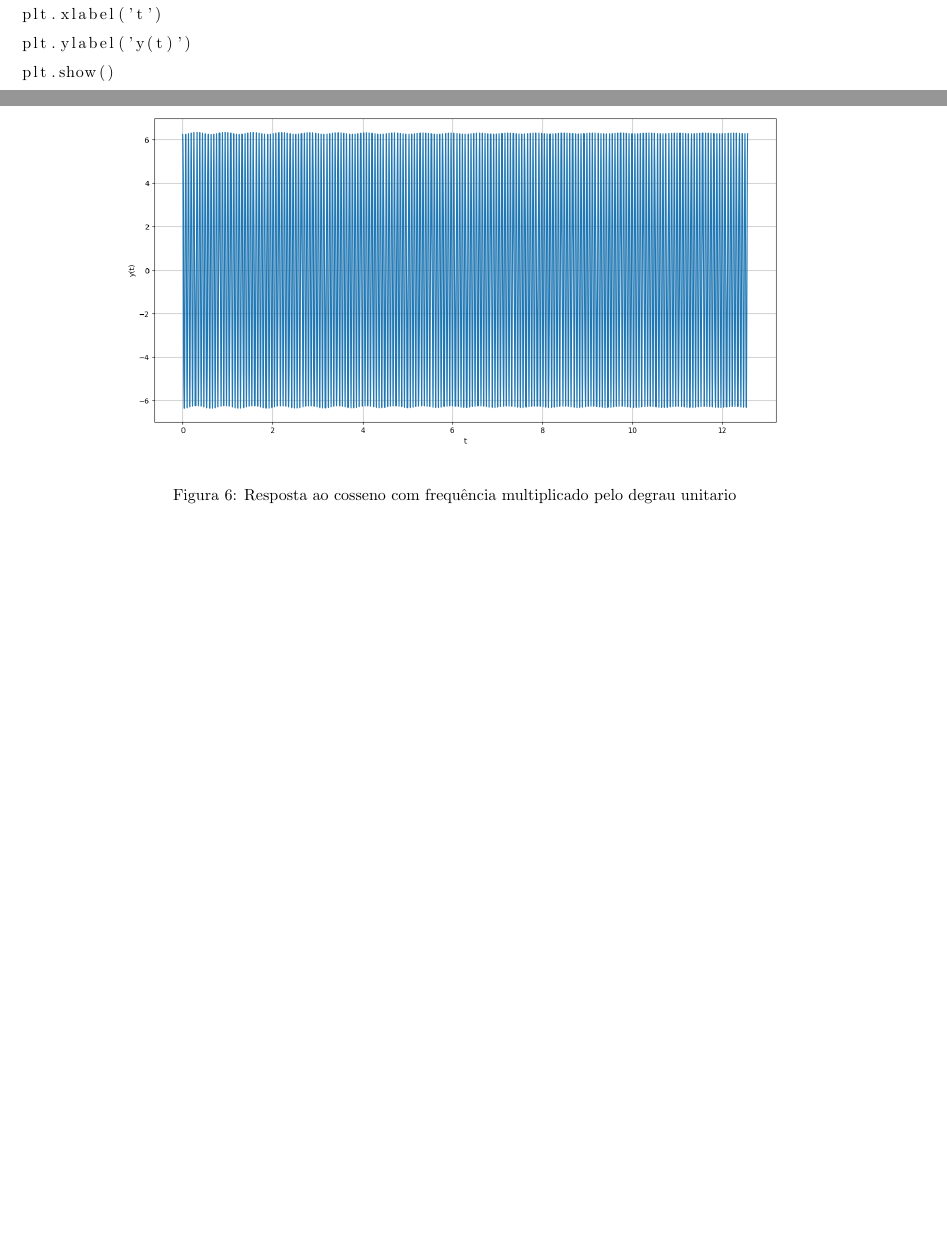
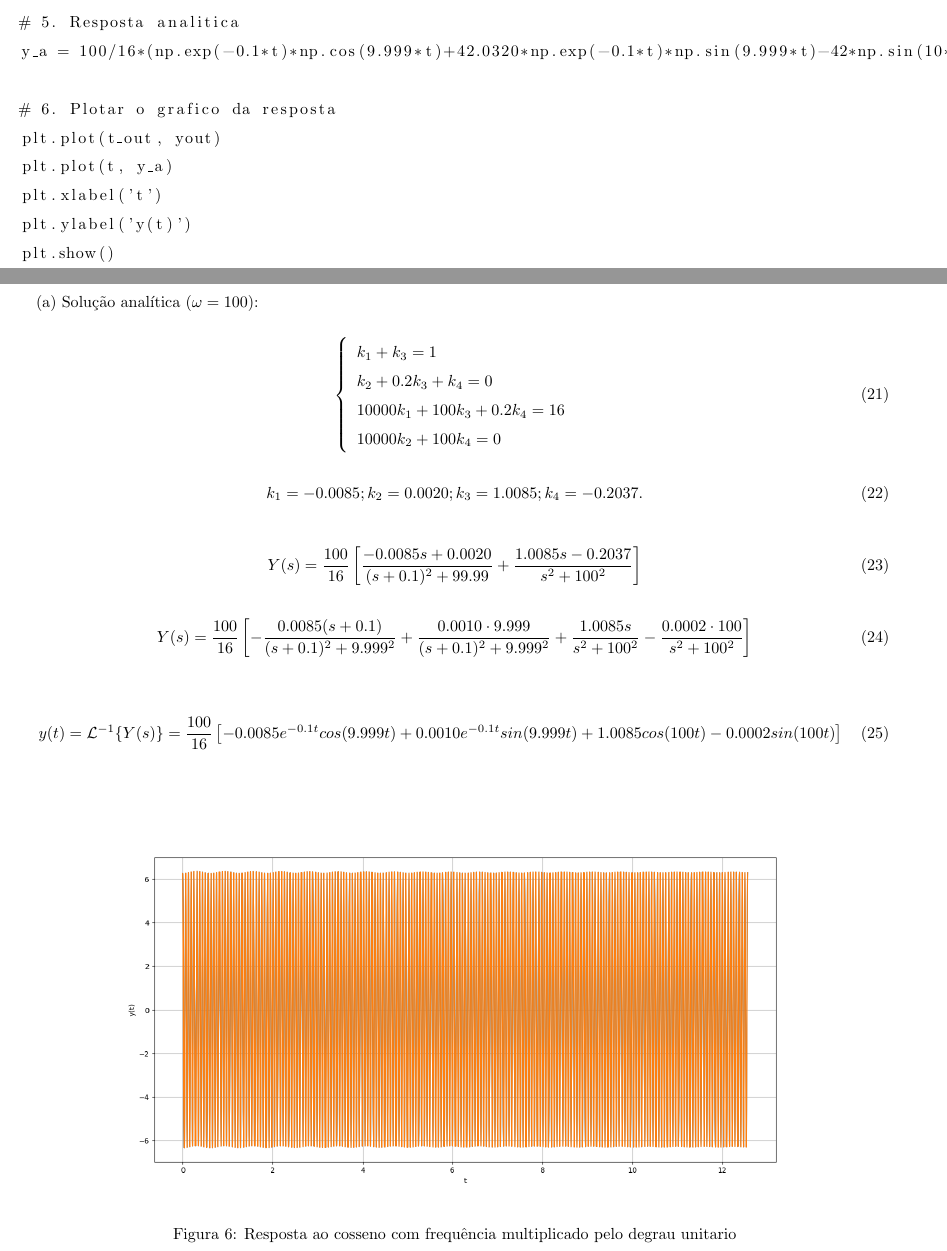
Before and after one commit to leotanaka4/eca-msd, a LaTeX document (trabalho1/relatorio/main.tex): two parts of pages 9 and 10 of 13, joined at a grey line, cut at the place of the change, the shorter picture padded with empty space. Compiled offline with pdfLaTeX.

Commit message:
Trabalho1 - Finalizando com os gráficos

```diff
--- a/trabalho1/relatorio/main.tex
+++ b/trabalho1/relatorio/main.tex
@@ -307,3 +325,14 @@ plt.show()
+    Y(s) = \frac{100}{16} \left[ \frac{s+420}{(s + 0.1)^2 + 99.99} - \frac{420}{s^2 + 10^2} \right]
+\end{equation}
+
+\begin{equation}
+    Y(s) = \frac{100}{16} \left[ \frac{(s + 0.1)}{(s + 0.1)^2 + 9.999^2} + \frac{42.0320 \cdot 9.999}{(s + 0.1)^2 + 9.999^2} - \frac{42 \cdot 10}{s^2 + 10^2} \right]
+\end{equation}
+
+\begin{equation}
+    y(t) = \mathcal{L}^{-1} \{Y(s) \} = \frac{100}{16} \left[ e^{-0.1t}cos(9.999t) + 42.0320e^{-0.1t}sin(9.999t) - 42sin(10t) \right]
+\end{equation}
+
 \begin{figure}[h]
     \centering
     \includegraphics[scale=0.45]{questao3.png}
@@ -329,8 +358,12 @@ u = np.heaviside(t, 1) * np.cos(10*t)
 # 4. Realizar a simulacao da resposta do sistema usando a funcao `control.forced_response()`
 t_out, yout= ctrl.forced_response(sys, T=t, U=u)
 
-# 5. Plotar o grafico da resposta
+# 5. Resposta analitica
+y_a = 100/16*(np.exp(-0.1*t)*np.cos(9.999*t)+42.0320*np.exp(-0.1*t)*np.sin(9.999*t)-42*np.sin(10*t))
+
+# 6. Plotar o grafico da resposta
 plt.plot(t_out, yout)
+plt.plot(t, y_a)
 plt.xlabel('t')
 plt.ylabel('y(t)')
 plt.show()
@@ -340,6 +373,34 @@ plt.show()
 
 \quad 4. Foi considerado uma entrada $u(t) = cos(100 t) 1(t)$. Foi obtido a resposta $y(t)$ por simulação numérica.
 
+\quad (a) Solução analítica ($\omega = 100$):
+
+\begin{equation}
+    \left\{
+    \begin{array}{l}
+        k_1 + k_3 = 1 \\
+        k_2 + 0.2k_3 +k_4 = 0 \\
+        10000k_1 + 100k_3 + 0.2k_4 = 16 \\
+        10000k_2 + 100k_4 = 0
+    \end{array}
+    \right.
+\end{equation}
+
+\begin{equation}
+    k_1 = -0.0085; k_2 = 0.0020; k_3 = 1.0085; k_4 = -0.2037.
+\end{equation}
+
+\begin{equation}
+    Y(s) = \frac{100}{16} \left[ \frac{-0.0085s+0.0020}{(s + 0.1)^2 + 99.99} + \frac{1.0085s -0.2037}{s^2 + 100^2} \right]
+\end{equation}
+
+\begin{equation}
+    Y(s) = \frac{100}{16} \left[-\frac{0.0085(s + 0.1)}{(s + 0.1)^2 + 9.999^2} + \frac{0.0010 \cdot 9.999}{(s + 0.1)^2 + 9.999^2} + \frac{1.0085s}{s^2 + 100^2} - \frac{0.0002 \cdot 100}{s^2 + 100^2} \right]
+\end{equation}
+
+\begin{equation}
+    y(t) = \mathcal{L}^{-1} \{Y(s) \} = \frac{100}{16} \left[-0.0085e^{-0.1t}cos(9.999t)+0.0010e^{-0.1t}sin(9.999t) + 1.0085cos(100t) - 0.0002sin(100t) \right]
+\end{equation}
 \begin{figure}[h]
     \centering
     \includegraphics[scale=0.45]{questao4.png}
```
Also changed, not shown: trabalho1/relatorio/images/questao3.png, trabalho1/relatorio/images/questao4.png, trabalho1/relatorio/main.pdf, trabalho1/relatorio/main.tex (27 more changed lines), 5 other files.
